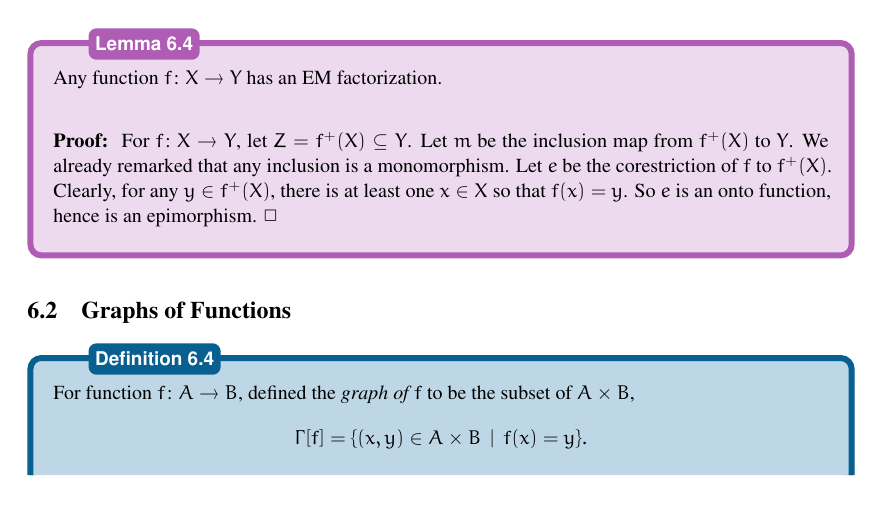
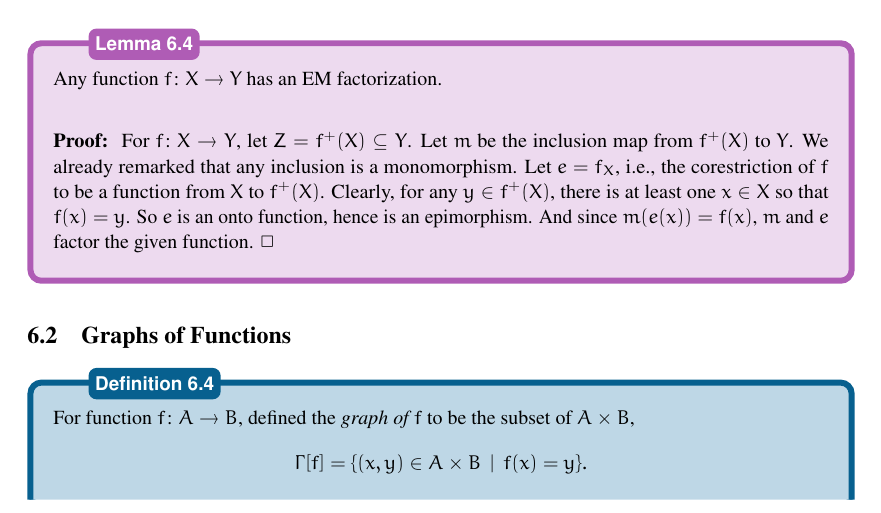
Before and after one commit to MAMoshier/LectureNotes, a LaTeX thesis (print.tex, which reads SetsLectures.tex): part of page 42 of 46, cut so that both start at the same text. Compiled offline with pdfLaTeX.

Commit message:
txs auto checkin

```diff
--- a/SetsLectures.tex
+++ b/SetsLectures.tex
@@ -1741,7 +1741,7 @@ and $\fromto mZY$ so that $f=m\circ e$. We will say this is an EM factorization
 	Any function $\fromto fXY$ has an EM factorization.
 
 	\begin{proof}
-		For $\fromto fXY$, let $Z = f^+(X)\subseteq Y$. Let $m$ be the inclusion map from $f^+(X)$ to $Y$. We already remarked that any inclusion is a monomorphism. Let $e$ be the corestriction of $f$ to $f^+(X)$. Clearly, for any $y\in f^+(X)$, there is at least one $x\in X$ so that $f(x)=y$. So $e$ is an onto function, hence is an epimorphism.
+		For $\fromto fXY$, let $Z = f^+(X)\subseteq Y$. Let $m$ be the inclusion map from $f^+(X)$ to $Y$. We already remarked that any inclusion is a monomorphism. Let $e = f_X$, i.e., the corestriction of $f$ to be a function from $X$ to $f^+(X)$. Clearly, for any $y\in f^+(X)$, there is at least one $x\in X$ so that $f(x)=y$. So $e$ is an onto function, hence is an epimorphism. And since $m(e(x))= f(x)$, $m$ and $e$ factor the given function.
 	\end{proof}
 \end{lemma}
 
```
